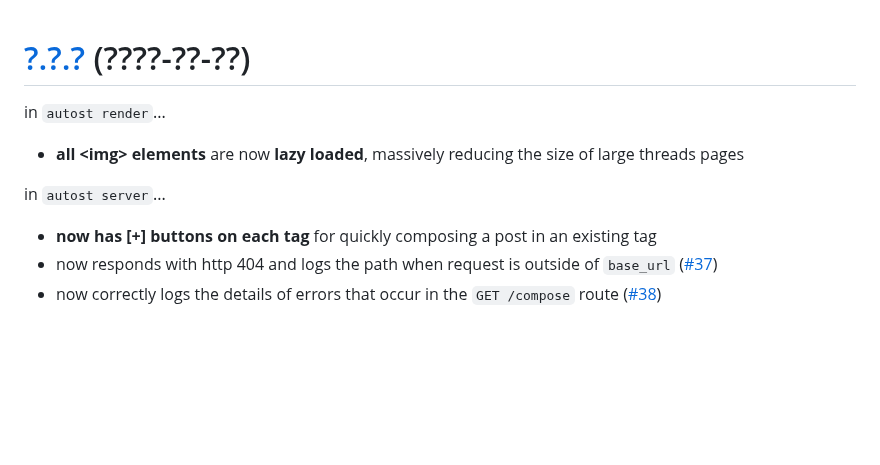
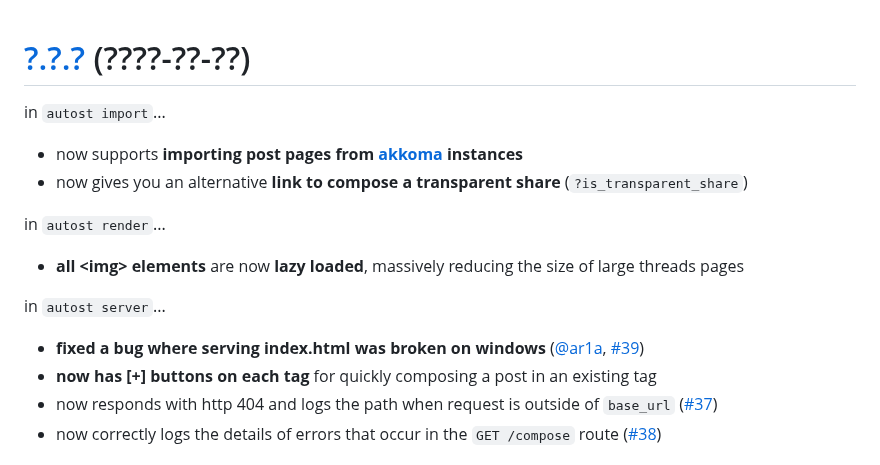
Before and after one commit to delan/autost, a Markdown page: CHANGELOG.md, the part around one of its changes. Drawn GitHub-style; blank space fills up the shorter version.

Commit message:
update changelog

```diff
--- a/CHANGELOG.md
+++ b/CHANGELOG.md
@@ -1,9 +1,14 @@
 # [?.?.?](https://github.com/delan/autost/releases/tag/?.?.?) (????-??-??)
+
+in `autost import`...
+- now supports **importing post pages from [akkoma](https://akkoma.social/) instances**
+- now gives you an alternative **link to compose a transparent share** (`?is_transparent_share`)
 
 in `autost render`...
 - **all &lt;img> elements** are now **lazy loaded**, massively reducing the size of large threads pages
 
 in `autost server`...
+- **fixed a bug where serving index.html was broken on windows** ([@ar1a](https://github.com/ar1a), [#39](https://github.com/delan/autost/pull/39))
 - **now has \[+\] buttons on each tag** for quickly composing a post in an existing tag
 - now responds with http 404 and logs the path when request is outside of `base_url` ([#37](https://github.com/delan/autost/issues/37))
 - now correctly logs the details of errors that occur in the `GET /compose` route ([#38](https://github.com/delan/autost/issues/38))
```
Also changed, not shown: other parts of CHANGELOG.md (+1 -1 lines).
